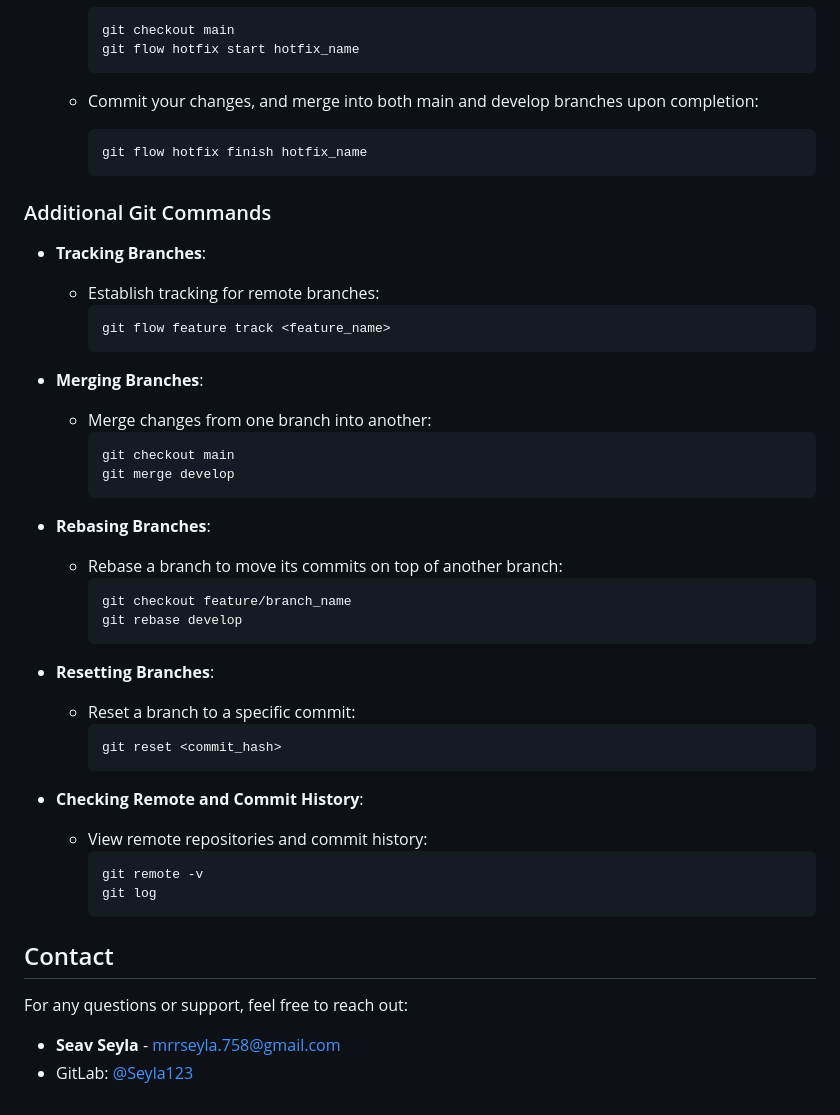
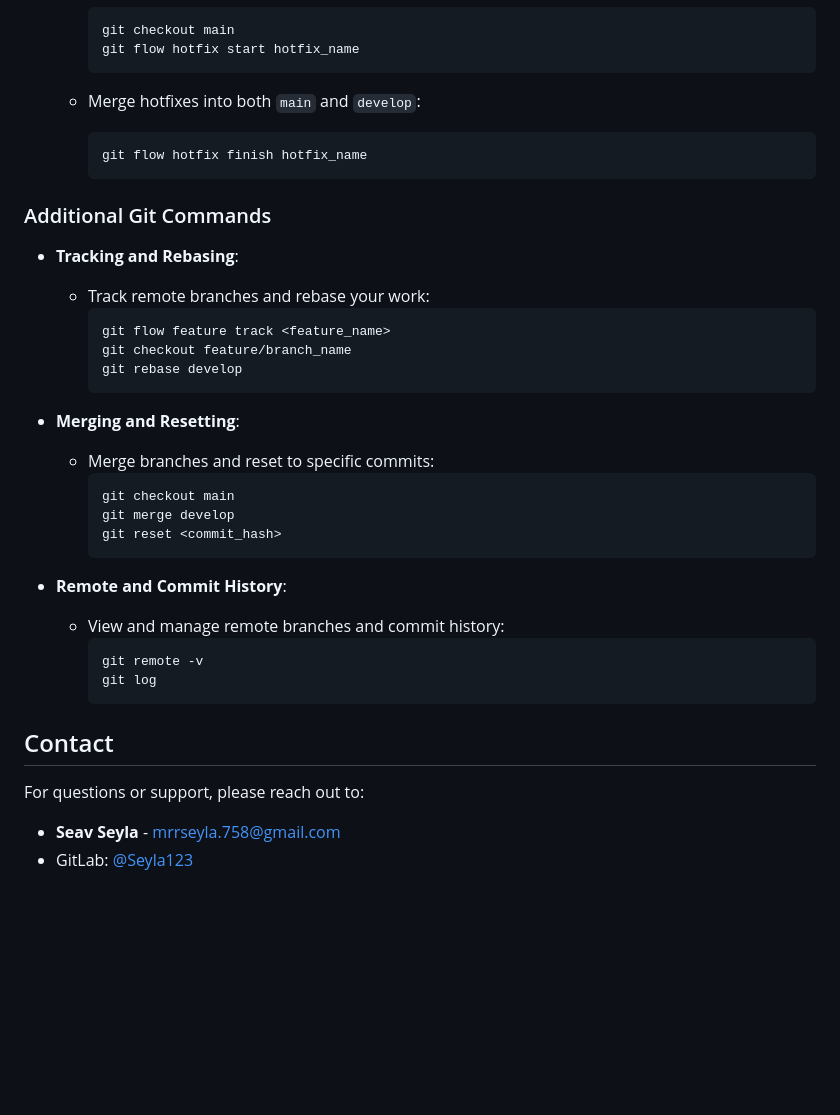
Before and after one commit to Seyla123/diary-app-crud-js, a Markdown page: README.md, the part around the change printed below. Rendered like a GitHub page; blank space fills up the shorter version.

````diff
--- a/README.md
+++ b/README.md
@@ -136,41 +143,31 @@ Contributions are welcome! If you would like to contribute, please follow the Gi
      git flow hotfix start hotfix_name
      ```
 
-   - Commit your changes, and merge into both main and develop branches upon completion:
+   - Merge hotfixes into both `main` and `develop`:
      ```bash
      git flow hotfix finish hotfix_name
      ```
 
 ### Additional Git Commands
 
-- **Tracking Branches**:
-  - Establish tracking for remote branches:
+- **Tracking and Rebasing**:
+  - Track remote branches and rebase your work:
     ```bash
     git flow feature track <feature_name>
-    ```
-
-- **Merging Branches**:
-  - Merge changes from one branch into another:
-    ```bash
-    git checkout main
-    git merge develop
-    ```
-
-- **Rebasing Branches**:
-  - Rebase a branch to move its commits on top of another branch:
-    ```bash
     git checkout feature/branch_name
     git rebase develop
     ```
 
-- **Resetting Branches**:
-  - Reset a branch to a specific commit:
+- **Merging and Resetting**:
+  - Merge branches and reset to specific commits:
     ```bash
+    git checkout main
+    git merge develop
     git reset <commit_hash>
     ```
 
-- **Checking Remote and Commit History**:
-  - View remote repositories and commit history:
+- **Remote and Commit History**:
+  - View and manage remote branches and commit history:
     ```bash
     git remote -v
     git log
@@ -178,7 +175,7 @@ Contributions are welcome! If you would like to contribute, please follow the Gi
 
 ## Contact
 
-For any questions or support, feel free to reach out:
+For questions or support, please reach out to:
 
 - **Seav Seyla** - [mrrseyla.758@gmail.com](mailto:mrrseyla.758@gmail.com)
 - GitLab: [@Seyla123](https://git.clp.kr/Seyla123)
````
Also changed, not shown: other parts of README.md (+57 -50 lines).
